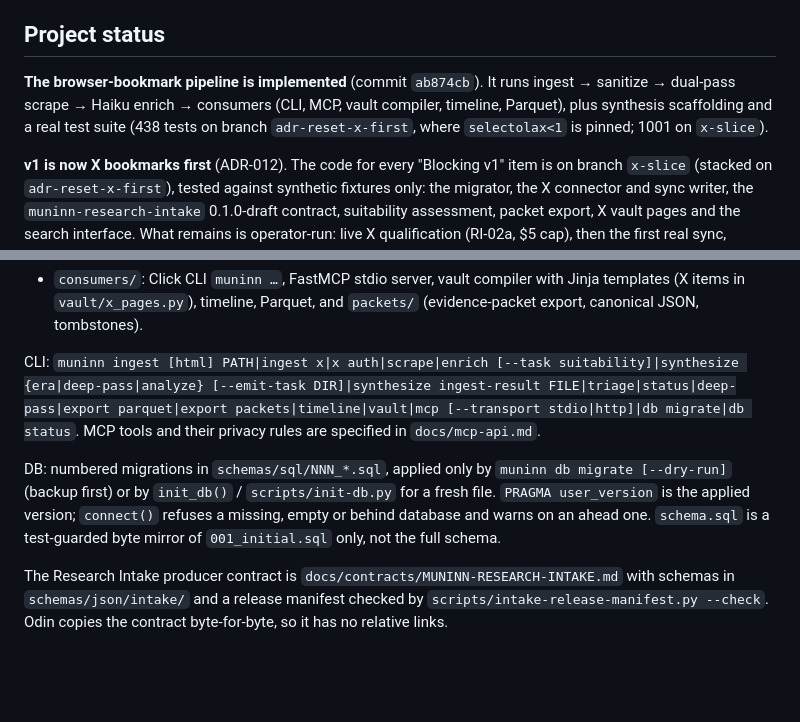
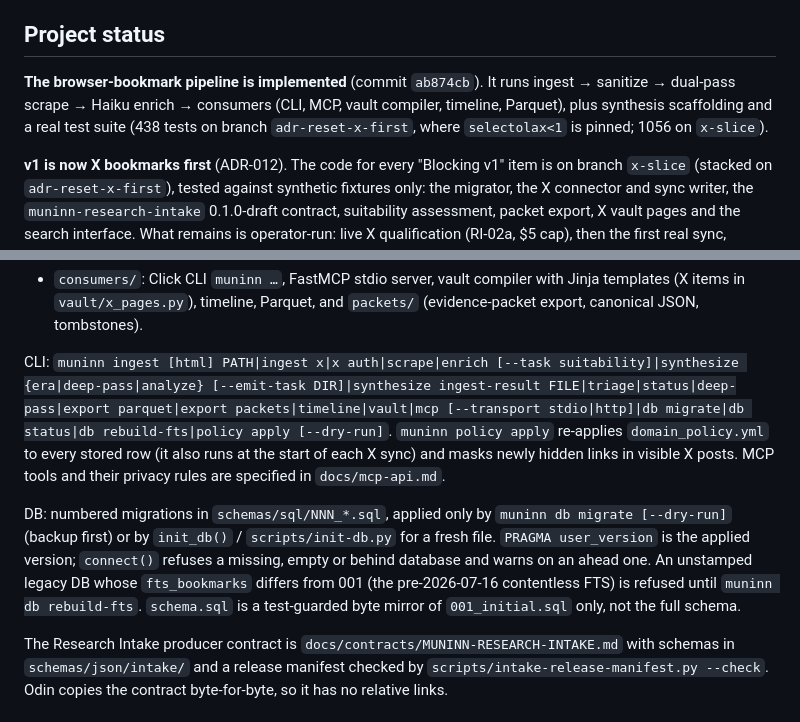
Before and after one commit to algorhythmic/muninn, a Markdown page: CLAUDE.md, 2 parts joined by grey strips. Rendered like a GitHub page; blank space fills up the shorter version.

Commit message:
docs: add policy apply and db rebuild-fts to CLAUDE.md
Co-Authored-By: Claude Opus 5.5 <noreply@anthropic.com>

```diff
--- a/CLAUDE.md
+++ b/CLAUDE.md
@@ -13,7 +13,7 @@ This file provides guidance to Claude Code (claude.ai/code) when working with co
 
 ## Project status
 
-**The browser-bookmark pipeline is implemented** (commit `ab874cb`). It runs ingest → sanitize → dual-pass scrape → Haiku enrich → consumers (CLI, MCP, vault compiler, timeline, Parquet), plus synthesis scaffolding and a real test suite (438 tests on branch `adr-reset-x-first`, where `selectolax<1` is pinned; 1001 on `x-slice`).
+**The browser-bookmark pipeline is implemented** (commit `ab874cb`). It runs ingest → sanitize → dual-pass scrape → Haiku enrich → consumers (CLI, MCP, vault compiler, timeline, Parquet), plus synthesis scaffolding and a real test suite (438 tests on branch `adr-reset-x-first`, where `selectolax<1` is pinned; 1056 on `x-slice`).
 
 **v1 is now X bookmarks first** (ADR-012). The code for every "Blocking v1" item is on branch `x-slice` (stacked on `adr-reset-x-first`), tested against synthetic fixtures only: the migrator, the X connector and sync writer, the `muninn-research-intake` 0.1.0-draft contract, suitability assessment, packet export, X vault pages and the search interface. What remains is operator-run: live X qualification (RI-02a, $5 cap), then the first real sync, assessment and recall check. The browser-bookmark bulk run is v1.1.
 
@@ -55,9 +55,9 @@ Per-bookmark `ADD_DATE` unix timestamps are the authoritative dates for browser
 - `synthesis/`: orchestrator, JSON Schema validation, the task/result file contract (`muninn-synthesis/1`, `docs/synthesis-contract.md`) and the budgeted direct API runner (default model `claude-opus-5-5`; per-run `--max-cost-usd`, and a required monthly cap `MUNINN_SYNTHESIS_MONTHLY_BUDGET_USD`). The Saga-style container path is removed (ADR-013).
 - `consumers/`: Click CLI `muninn …`, FastMCP stdio server, vault compiler with Jinja templates (X items in `vault/x_pages.py`), timeline, Parquet, and `packets/` (evidence-packet export, canonical JSON, tombstones).
 
-CLI: `muninn ingest [html] PATH|ingest x|x auth|scrape|enrich [--task suitability]|synthesize {era|deep-pass|analyze} [--emit-task DIR]|synthesize ingest-result FILE|triage|status|deep-pass|export parquet|export packets|timeline|vault|mcp [--transport stdio|http]|db migrate|db status`. MCP tools and their privacy rules are specified in `docs/mcp-api.md`.
+CLI: `muninn ingest [html] PATH|ingest x|x auth|scrape|enrich [--task suitability]|synthesize {era|deep-pass|analyze} [--emit-task DIR]|synthesize ingest-result FILE|triage|status|deep-pass|export parquet|export packets|timeline|vault|mcp [--transport stdio|http]|db migrate|db status|db rebuild-fts|policy apply [--dry-run]`. `muninn policy apply` re-applies `domain_policy.yml` to every stored row (it also runs at the start of each X sync) and masks newly hidden links in visible X posts. MCP tools and their privacy rules are specified in `docs/mcp-api.md`.
 
-DB: numbered migrations in `schemas/sql/NNN_*.sql`, applied only by `muninn db migrate [--dry-run]` (backup first) or by `init_db()` / `scripts/init-db.py` for a fresh file. `PRAGMA user_version` is the applied version; `connect()` refuses a missing, empty or behind database and warns on an ahead one. `schema.sql` is a test-guarded byte mirror of `001_initial.sql` only, not the full schema.
+DB: numbered migrations in `schemas/sql/NNN_*.sql`, applied only by `muninn db migrate [--dry-run]` (backup first) or by `init_db()` / `scripts/init-db.py` for a fresh file. `PRAGMA user_version` is the applied version; `connect()` refuses a missing, empty or behind database and warns on an ahead one. An unstamped legacy DB whose `fts_bookmarks` differs from 001 (the pre-2026-07-16 contentless FTS) is refused until `muninn db rebuild-fts`. `schema.sql` is a test-guarded byte mirror of `001_initial.sql` only, not the full schema.
 
 The Research Intake producer contract is `docs/contracts/MUNINN-RESEARCH-INTAKE.md` with schemas in `schemas/json/intake/` and a release manifest checked by `scripts/intake-release-manifest.py --check`. Odin copies the contract byte-for-byte, so it has no relative links.
 
```
